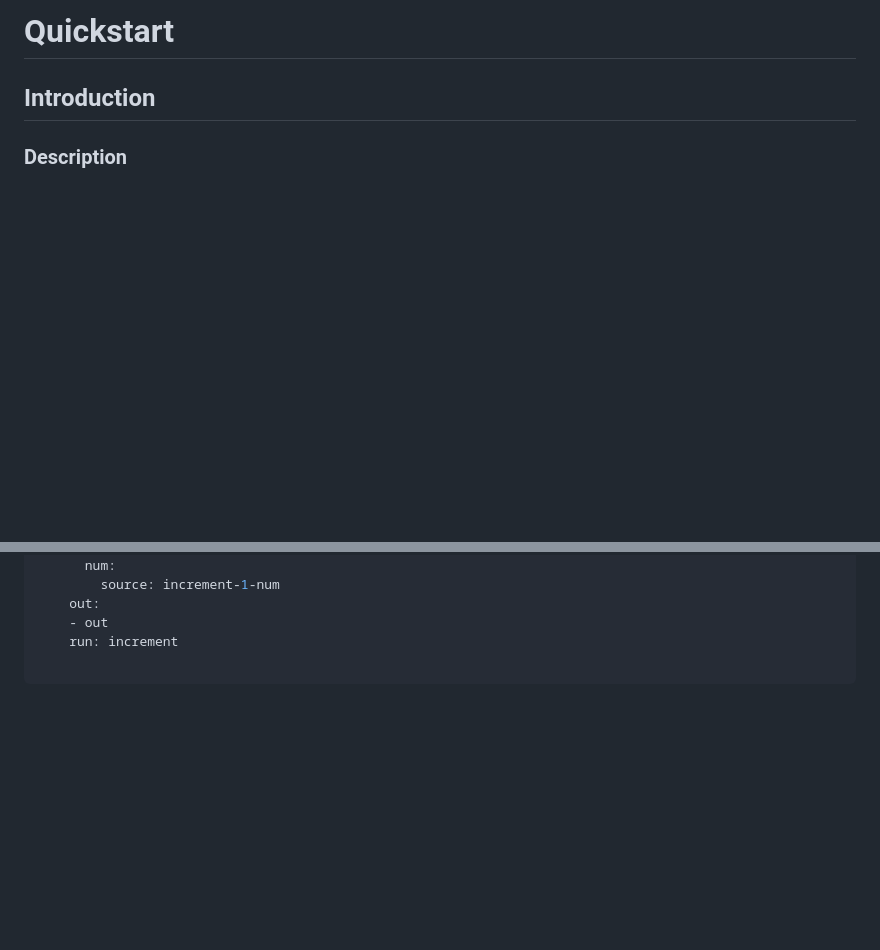
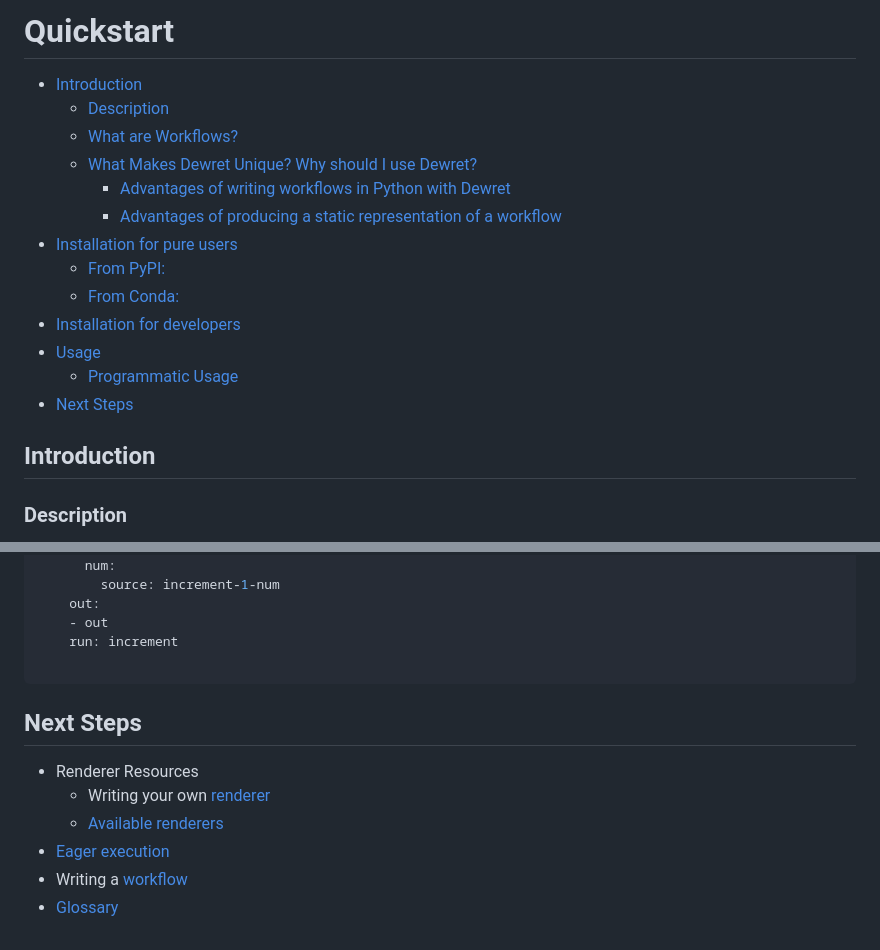
Before and after one commit to flaxandteal/dewret, a Markdown page: docs/quickstart.md, 2 parts joined by grey strips. Rendered like a GitHub page; blank space fills up the shorter version.

Commit message:
docs: add toc and links to other files

````diff
--- a/docs/quickstart.md
+++ b/docs/quickstart.md
@@ -1,4 +1,18 @@
-# Quickstart
+# Quickstart <!-- omit in toc -->
+- [Introduction](#introduction)
+  - [Description](#description)
+  - [What are Workflows?](#what-are-workflows)
+  - [What Makes Dewret Unique? Why should I use Dewret?](#what-makes-dewret-unique-why-should-i-use-dewret)
+    - [Advantages of writing workflows in Python with Dewret](#advantages-of-writing-workflows-in-python-with-dewret)
+    - [Advantages of producing a static representation of a workflow](#advantages-of-producing-a-static-representation-of-a-workflow)
+- [Installation for pure users](#installation-for-pure-users)
+  - [From PyPI:](#from-pypi)
+  - [From Conda:](#from-conda)
+- [Installation for developers](#installation-for-developers)
+- [Usage](#usage)
+  - [Programmatic Usage](#programmatic-usage)
+- [Next Steps](#next-steps)
+
 
 ## Introduction
 
@@ -139,3 +153,12 @@ steps:
     run: increment
 
 ```
+
+## Next Steps
+
+* Renderer Resources
+  * Writing your own [renderer](renderer_tutorial.md)
+  * [Available renderers](available_renderers.md)
+* [Eager execution](eager_execution.md)
+* Writing a [workflow](workflows.md)
+* [Glossary](glossary.md)
````
Also changed, not shown: docs/available_renderers.md (renamed from docs/renderers.md).
